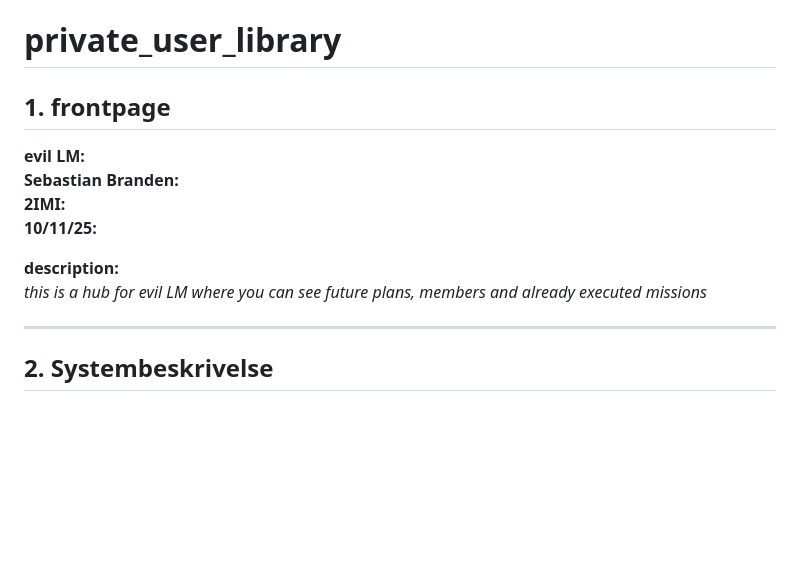
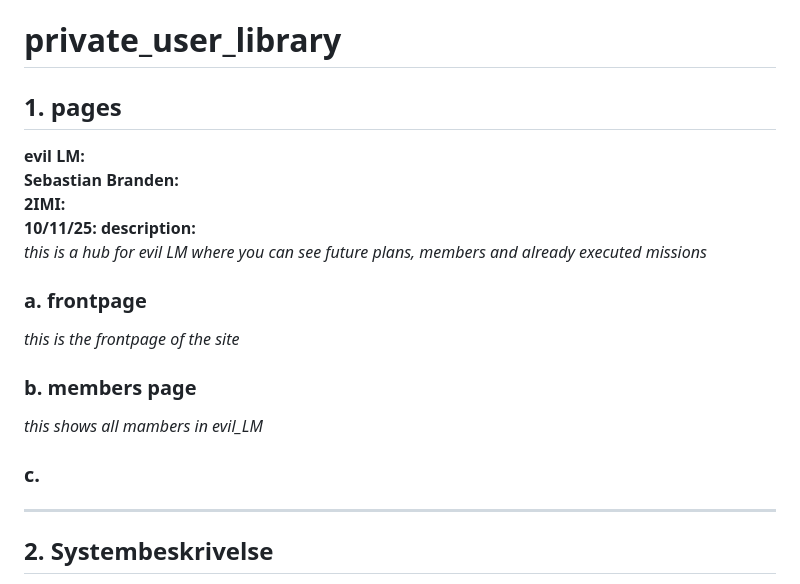
Before and after one commit to sebrai/private_user_library, a Markdown page: README.md, the part around the change. Drawn GitHub-style; blank space fills up the shorter version.

Commit message:
page details in md

```diff
--- a/README.md
+++ b/README.md
@@ -1,15 +1,21 @@
 # private_user_library
 
-## 1. frontpage
+## 1. pages
 
 **evil LM:**\
 **Sebastian Branden:**\
 **2IMI:**\
 **10/11/25:**
-
 **description:**\
 *this is a hub for evil LM where you can see future plans, members and already executed missions*
 
+### a. frontpage
+*this is the frontpage of the site*
+
+### b. members page
+*this shows all mambers in evil_LM*
+
+### c.
 ------------------------------------------------------------------------
 
 
```
